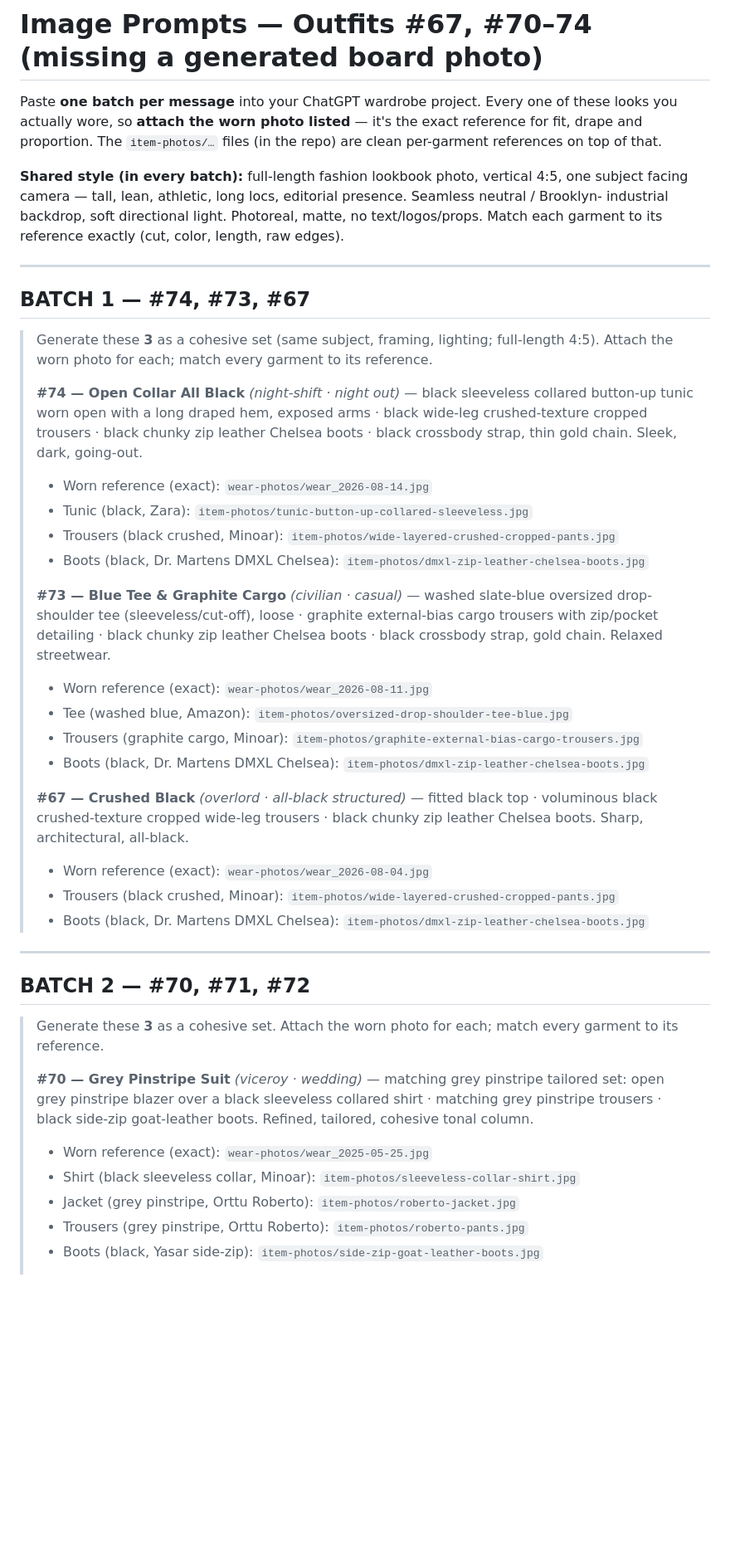
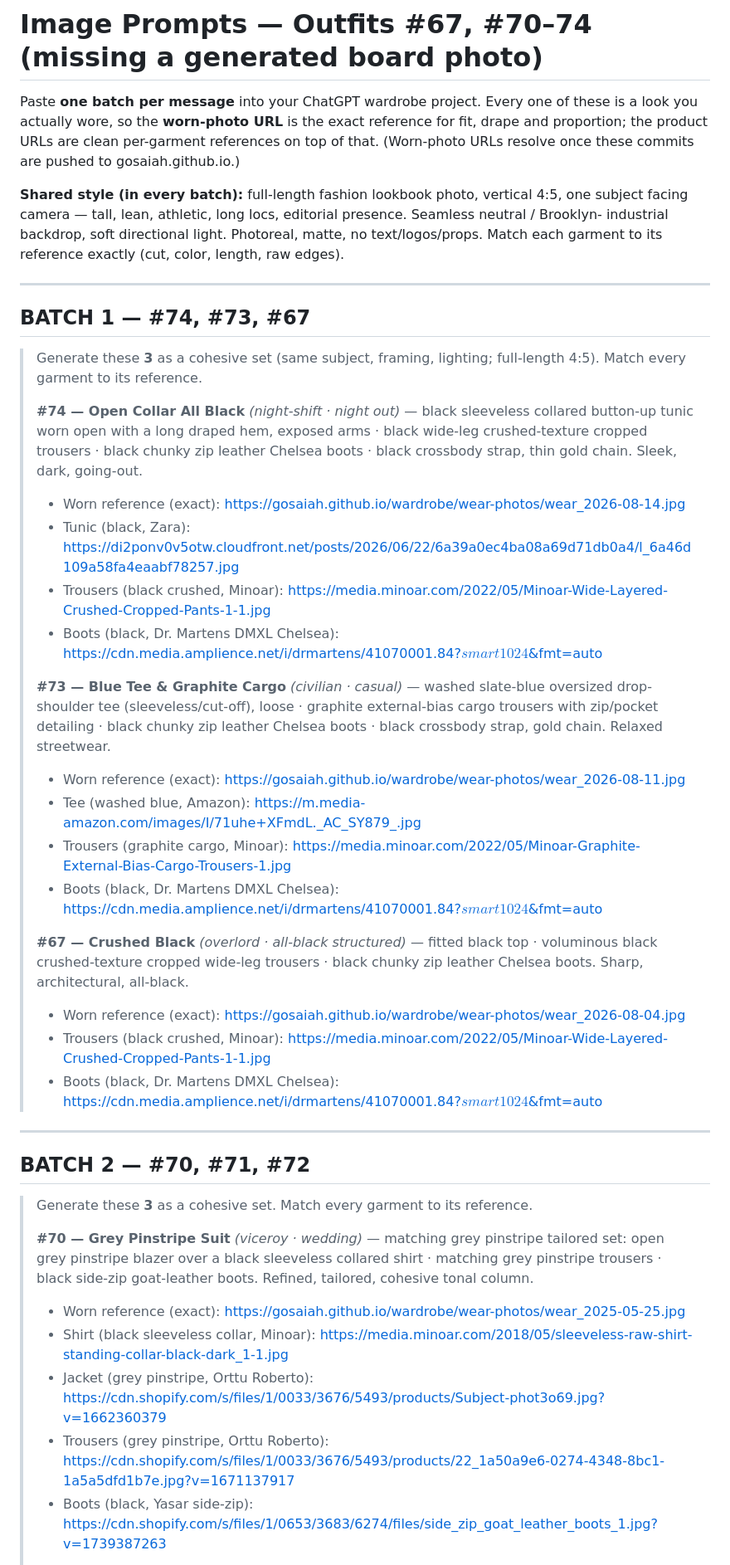
Before and after one commit to Gosaiah/wardrobe, a Markdown page: outfit_image_prompts_67-74.md, the part around one of its changes. Shown at 83% size. Drawn GitHub-style; blank space fills up the shorter version.

Commit message:
prompts: use full remote URLs (garment product images + gosaiah.github.io worn photos)
Replace the local item-photos/ + wear-photos/ paths with fetchable URLs: recovered product image
URLs from pre-localize git history, and gosaiah.github.io/wardrobe/wear-photos/ for the worn refs.

```diff
--- a/outfit_image_prompts_67-74.md
+++ b/outfit_image_prompts_67-74.md
@@ -1,8 +1,9 @@
 # Image Prompts — Outfits #67, #70–74 (missing a generated board photo)
 
-Paste **one batch per message** into your ChatGPT wardrobe project. Every one of these looks you
-actually wore, so **attach the worn photo listed** — it's the exact reference for fit, drape and
-proportion. The `item-photos/…` files (in the repo) are clean per-garment references on top of that.
+Paste **one batch per message** into your ChatGPT wardrobe project. Every one of these is a look you
+actually wore, so the **worn-photo URL** is the exact reference for fit, drape and proportion; the
+product URLs are clean per-garment references on top of that. (Worn-photo URLs resolve once these
+commits are pushed to gosaiah.github.io.)
 
 **Shared style (in every batch):** full-length fashion lookbook photo, vertical 4:5, one subject
 facing camera — tall, lean, athletic, long locs, editorial presence. Seamless neutral / Brooklyn-
@@ -12,34 +13,34 @@ garment to its reference exactly (cut, color, length, raw edges).
 ---
 
 ## BATCH 1 — #74, #73, #67
-> Generate these **3** as a cohesive set (same subject, framing, lighting; full-length 4:5). Attach the worn photo for each; match every garment to its reference.
+> Generate these **3** as a cohesive set (same subject, framing, lighting; full-length 4:5). Match every garment to its reference.
 >
 > **#74 — Open Collar All Black** *(night-shift · night out)* — black sleeveless collared button-up tunic worn open with a long draped hem, exposed arms · black wide-leg crushed-texture cropped trousers · black chunky zip leather Chelsea boots · black crossbody strap, thin gold chain. Sleek, dark, going-out.
-> - Worn reference (exact): `wear-photos/wear_2026-08-14.jpg`
-> - Tunic (black, Zara): `item-photos/tunic-button-up-collared-sleeveless.jpg`
-> - Trousers (black crushed, Minoar): `item-photos/wide-layered-crushed-cropped-pants.jpg`
-> - Boots (black, Dr. Martens DMXL Chelsea): `item-photos/dmxl-zip-leather-chelsea-boots.jpg`
+> - Worn reference (exact): https://gosaiah.github.io/wardrobe/wear-photos/wear_2026-08-14.jpg
+> - Tunic (black, Zara): https://di2ponv0v5otw.cloudfront.net/posts/2026/06/22/6a39a0ec4ba08a69d71db0a4/l_6a46d109a58fa4eaabf78257.jpg
+> - Trousers (black crushed, Minoar): https://media.minoar.com/2022/05/Minoar-Wide-Layered-Crushed-Cropped-Pants-1-1.jpg
+> - Boots (black, Dr. Martens DMXL Chelsea): https://cdn.media.amplience.net/i/drmartens/41070001.84?$smart1024$&fmt=auto
 >
 > **#73 — Blue Tee & Graphite Cargo** *(civilian · casual)* — washed slate-blue oversized drop-shoulder tee (sleeveless/cut-off), loose · graphite external-bias cargo trousers with zip/pocket detailing · black chunky zip leather Chelsea boots · black crossbody strap, gold chain. Relaxed streetwear.
-> - Worn reference (exact): `wear-photos/wear_2026-08-11.jpg`
-> - Tee (washed blue, Amazon): `item-photos/oversized-drop-shoulder-tee-blue.jpg`
-> - Trousers (graphite cargo, Minoar): `item-photos/graphite-external-bias-cargo-trousers.jpg`
-> - Boots (black, Dr. Martens DMXL Chelsea): `item-photos/dmxl-zip-leather-chelsea-boots.jpg`
+> - Worn reference (exact): https://gosaiah.github.io/wardrobe/wear-photos/wear_2026-08-11.jpg
+> - Tee (washed blue, Amazon): https://m.media-amazon.com/images/I/71uhe+XFmdL._AC_SY879_.jpg
+> - Trousers (graphite cargo, Minoar): https://media.minoar.com/2022/05/Minoar-Graphite-External-Bias-Cargo-Trousers-1.jpg
+> - Boots (black, Dr. Martens DMXL Chelsea): https://cdn.media.amplience.net/i/drmartens/41070001.84?$smart1024$&fmt=auto
 >
 > **#67 — Crushed Black** *(overlord · all-black structured)* — fitted black top · voluminous black crushed-texture cropped wide-leg trousers · black chunky zip leather Chelsea boots. Sharp, architectural, all-black.
-> - Worn reference (exact): `wear-photos/wear_2026-08-04.jpg`
-> - Trousers (black crushed, Minoar): `item-photos/wide-layered-crushed-cropped-pants.jpg`
-> - Boots (black, Dr. Martens DMXL Chelsea): `item-photos/dmxl-zip-leather-chelsea-boots.jpg`
+> - Worn reference (exact): https://gosaiah.github.io/wardrobe/wear-photos/wear_2026-08-04.jpg
+> - Trousers (black crushed, Minoar): https://media.minoar.com/2022/05/Minoar-Wide-Layered-Crushed-Cropped-Pants-1-1.jpg
+> - Boots (black, Dr. Martens DMXL Chelsea): https://cdn.media.amplience.net/i/drmartens/41070001.84?$smart1024$&fmt=auto
 
 ---
 
 ## BATCH 2 — #70, #71, #72
-> Generate these **3** as a cohesive set. Attach the worn photo for each; match every garment to its reference.
+> Generate these **3** as a cohesive set. Match every garment to its reference.
 >
 > **#70 — Grey Pinstripe Suit** *(viceroy · wedding)* — matching grey pinstripe tailored set: open grey pinstripe blazer over a black sleeveless collared shirt · matching grey pinstripe trousers · black side-zip goat-leather boots. Refined, tailored, cohesive tonal column.
-> - Worn reference (exact): `wear-photos/wear_2025-05-25.jpg`
-> - Shirt (black sleeveless collar, Minoar): `item-photos/sleeveless-collar-shirt.jpg`
-> - Jacket (grey pinstripe, Orttu Roberto): `item-photos/roberto-jacket.jpg`
-> - Trousers (grey pinstripe, Orttu Roberto): `item-photos/roberto-pants.jpg`
-> - Boots (black, Yasar side-zip): `item-photos/side-zip-goat-leather-boots.jpg`
+> - Worn reference (exact): https://gosaiah.github.io/wardrobe/wear-photos/wear_2025-05-25.jpg
+> - Shirt (black sleeveless collar, Minoar): https://media.minoar.com/2018/05/sleeveless-raw-shirt-standing-collar-black-dark_1-1.jpg
+> - Jacket (grey pinstripe, Orttu Roberto): https://cdn.shopify.com/s/files/1/0033/3676/5493/products/Subject-phot3o69.jpg?v=1662360379
+> - Trousers (grey pinstripe, Orttu Roberto): https://cdn.shopify.com/s/files/1/0033/3676/5493/products/22_1a50a9e6-0274-4348-8bc1-1a5a5dfd1b7e.jpg?v=1671137917
+> - Boots (black, Yasar side-zip): https://cdn.shopify.com/s/files/1/0653/3683/6274/files/side_zip_goat_leather_boots_1.jpg?v=1739387263
 >
```
Also changed, not shown: other parts of outfit_image_prompts_67-74.md (+11 -11 lines).
